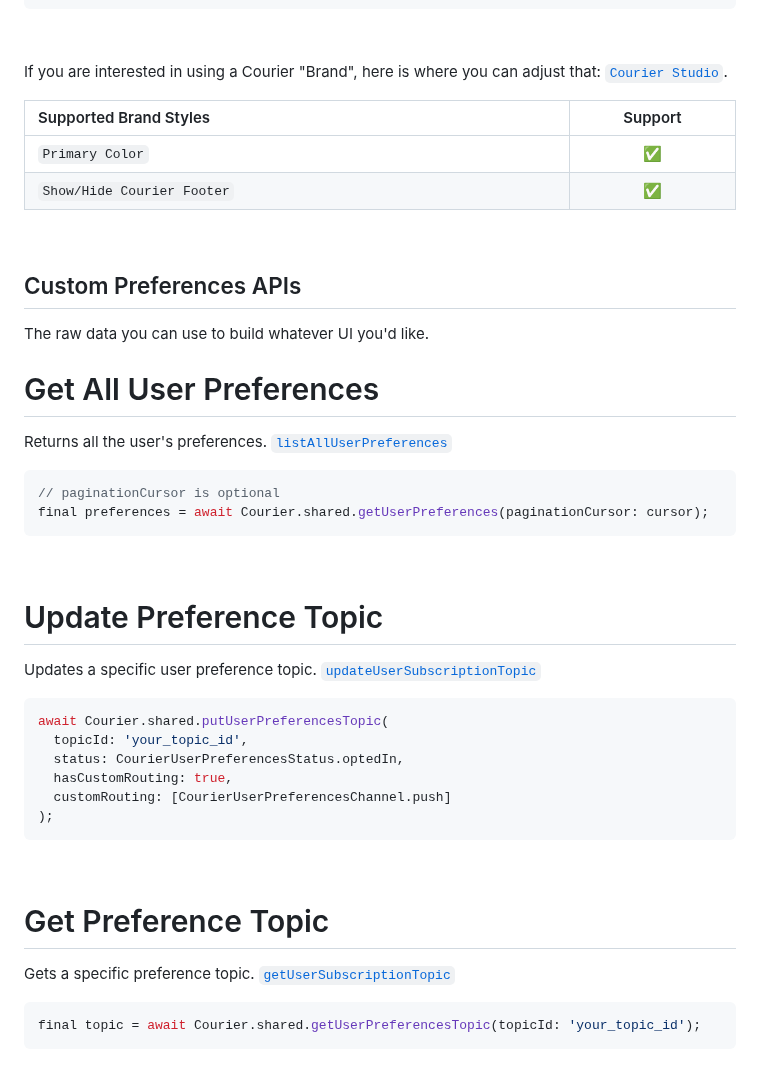
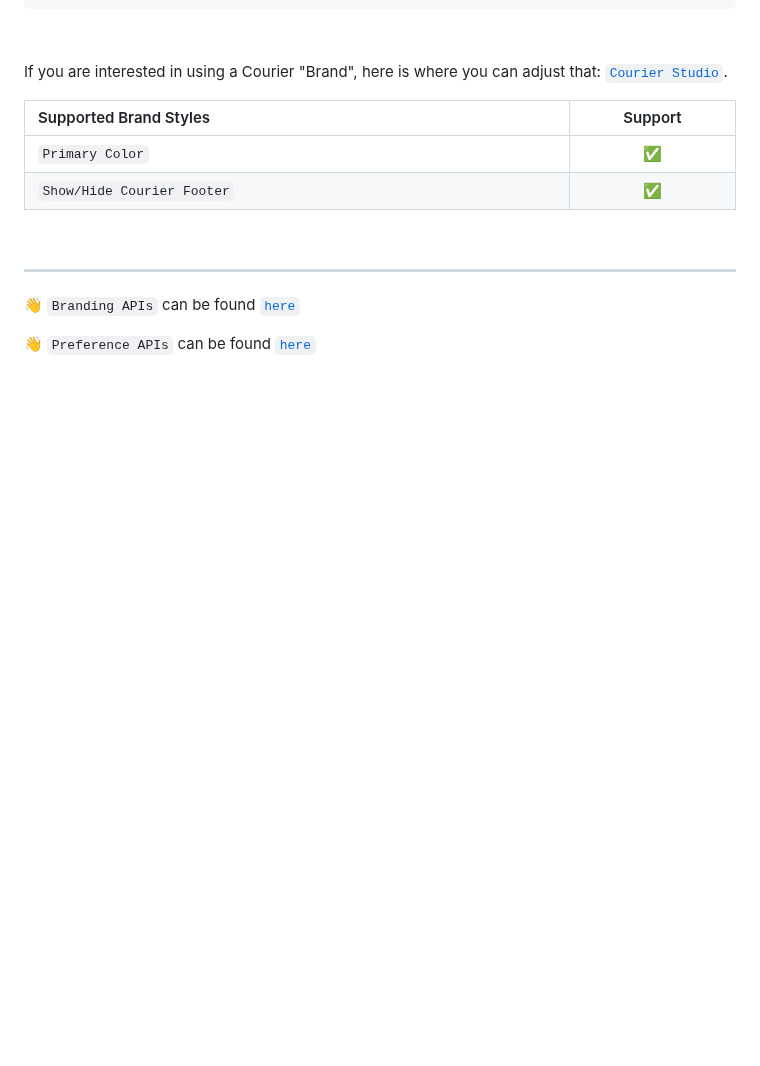
Before and after one commit to trycourier/courier-flutter, a Markdown page: Docs/Preferences.md, the part around the change. Rendered like a GitHub page; blank space fills up the shorter version.

````diff
--- a/Docs/Preferences.md
+++ b/Docs/Preferences.md
@@ -160,40 +160,8 @@ If you are interested in using a Courier "Brand", here is where you can adjust t
 
 &emsp;
 
-## Custom Preferences APIs
+---
 
-The raw data you can use to build whatever UI you'd like.
+👋 `Branding APIs` can be found <a href="https://github.com/trycourier/courier-flutter/blob/master/Docs/Client.md#branding-apis"><code>here</code></a>
 
-# Get All User Preferences
-
-Returns all the user's preferences. [`listAllUserPreferences`](https://www.courier.com/docs/reference/user-preferences/list-all-user-preferences/)
-
-```dart
-// paginationCursor is optional
-final preferences = await Courier.shared.getUserPreferences(paginationCursor: cursor);
-```
-
-&emsp;
-
-# Update Preference Topic
-
-Updates a specific user preference topic. [`updateUserSubscriptionTopic`](https://www.courier.com/docs/reference/user-preferences/update-subscription-topic-preferences/)
-
-```dart
-await Courier.shared.putUserPreferencesTopic(
-  topicId: 'your_topic_id',
-  status: CourierUserPreferencesStatus.optedIn,
-  hasCustomRouting: true,
-  customRouting: [CourierUserPreferencesChannel.push]
-);
-```
-
-&emsp;
-
-# Get Preference Topic
-
-Gets a specific preference topic. [`getUserSubscriptionTopic`](https://www.courier.com/docs/reference/user-preferences/get-subscription-topic-preferences/)
-
-```dart
-final topic = await Courier.shared.getUserPreferencesTopic(topicId: 'your_topic_id');
-```
+👋 `Preference APIs` can be found <a href="https://github.com/trycourier/courier-flutter/blob/master/Docs/Client.md#preferences-apis"><code>here</code></a>
````
